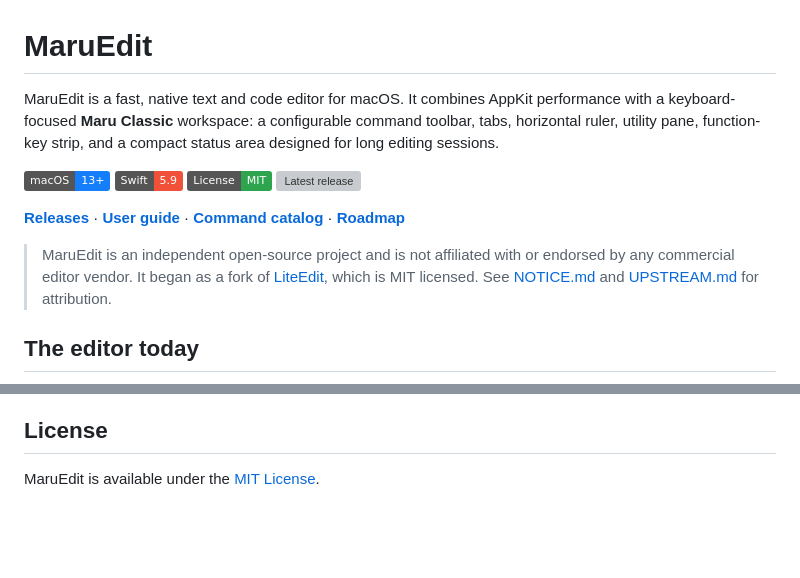
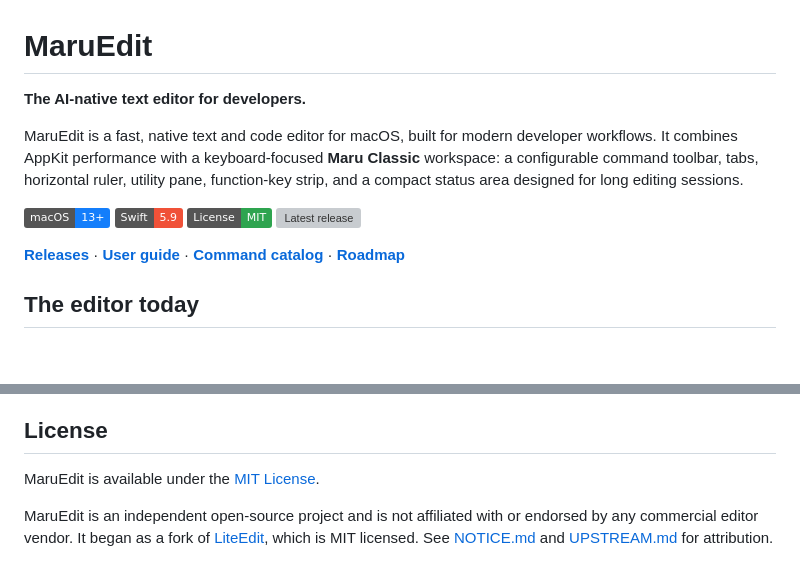
Before and after one commit to tosnetwork/maruedit, a Markdown page: README.md, 2 parts joined by grey strips. Rendered like a GitHub page; badges without logos; blank space fills up the shorter version; grey boxes are pictures that could not be loaded.

Commit message:
docs: position MaruEdit as an AI-native editor

```diff
--- a/README.md
+++ b/README.md
@@ -1,6 +1,8 @@
 # MaruEdit
 
-MaruEdit is a fast, native text and code editor for macOS. It combines AppKit performance with a keyboard-focused **Maru Classic** workspace: a configurable command toolbar, tabs, horizontal ruler, utility pane, function-key strip, and a compact status area designed for long editing sessions.
+**The AI-native text editor for developers.**
+
+MaruEdit is a fast, native text and code editor for macOS, built for modern developer workflows. It combines AppKit performance with a keyboard-focused **Maru Classic** workspace: a configurable command toolbar, tabs, horizontal ruler, utility pane, function-key strip, and a compact status area designed for long editing sessions.
 
 ![macOS 13+](https://img.shields.io/badge/macOS-13%2B-147EFB)
 ![Swift 5.9](https://img.shields.io/badge/Swift-5.9-F05138)
@@ -8,8 +10,6 @@ MaruEdit is a fast, native text and code editor for macOS. It combines AppKit pe
 [![Latest release](https://img.shields.io/github/v/release/tosnetwork/maruedit?label=release)](https://github.com/tosnetwork/maruedit/releases/latest)
 
 **[Releases](https://github.com/tosnetwork/maruedit/releases)** · **[User guide](docs/user-guide.md)** · **[Command catalog](docs/commands.md)** · **[Roadmap](ROADMAP.md)**
-
-> MaruEdit is an independent open-source project and is not affiliated with or endorsed by any commercial editor vendor. It began as a fork of [LiteEdit](https://github.com/arietan/lite-edit), which is MIT licensed. See [NOTICE.md](NOTICE.md) and [UPSTREAM.md](UPSTREAM.md) for attribution.
 
 ## The editor today
 
@@ -198,3 +198,5 @@ Issues and pull requests are welcome. Run `swift test`, keep AppKit-specific beh
 ## License
 
 MaruEdit is available under the [MIT License](LICENSE).
+
+MaruEdit is an independent open-source project and is not affiliated with or endorsed by any commercial editor vendor. It began as a fork of [LiteEdit](https://github.com/arietan/lite-edit), which is MIT licensed. See [NOTICE.md](NOTICE.md) and [UPSTREAM.md](UPSTREAM.md) for attribution.
```
